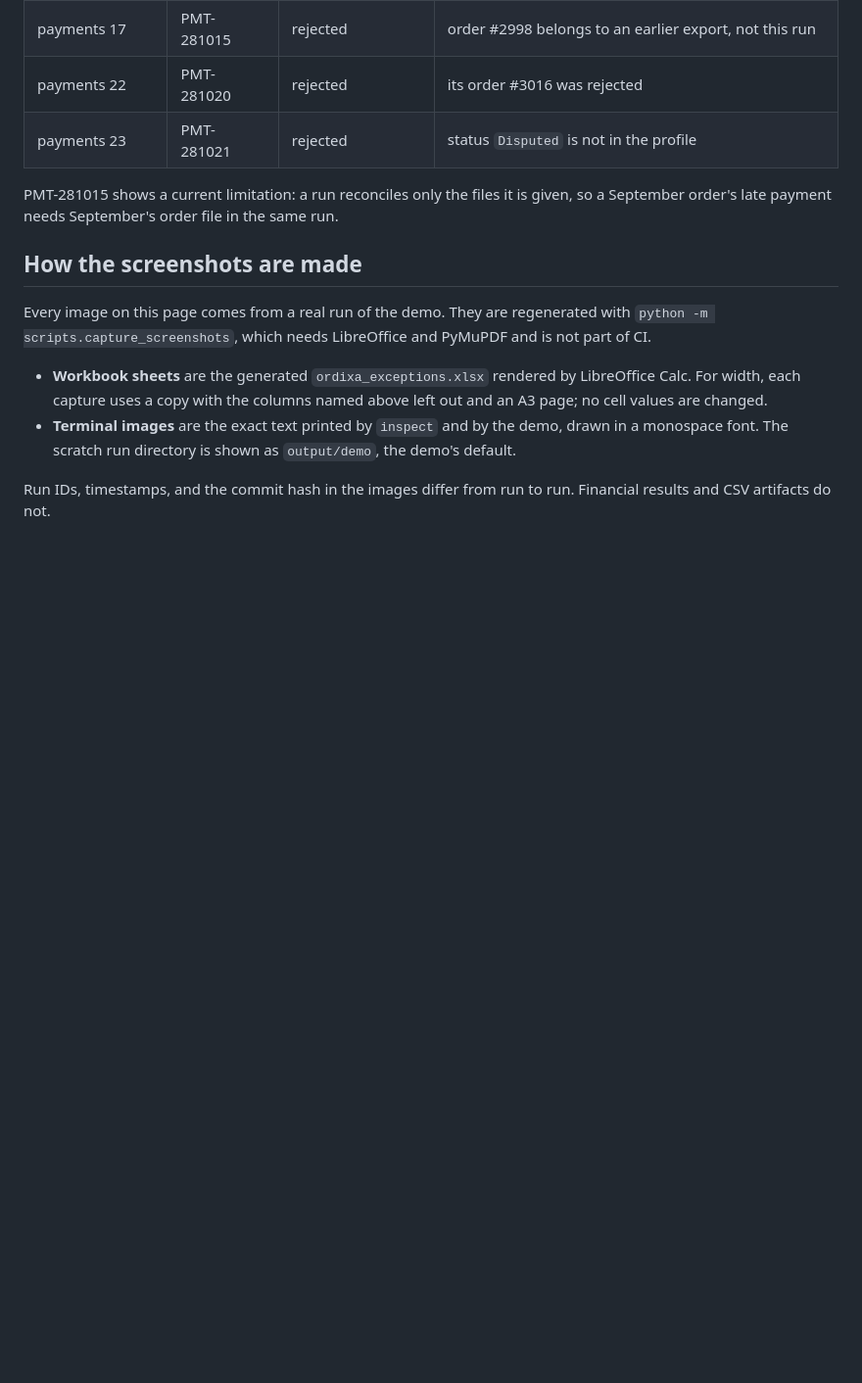
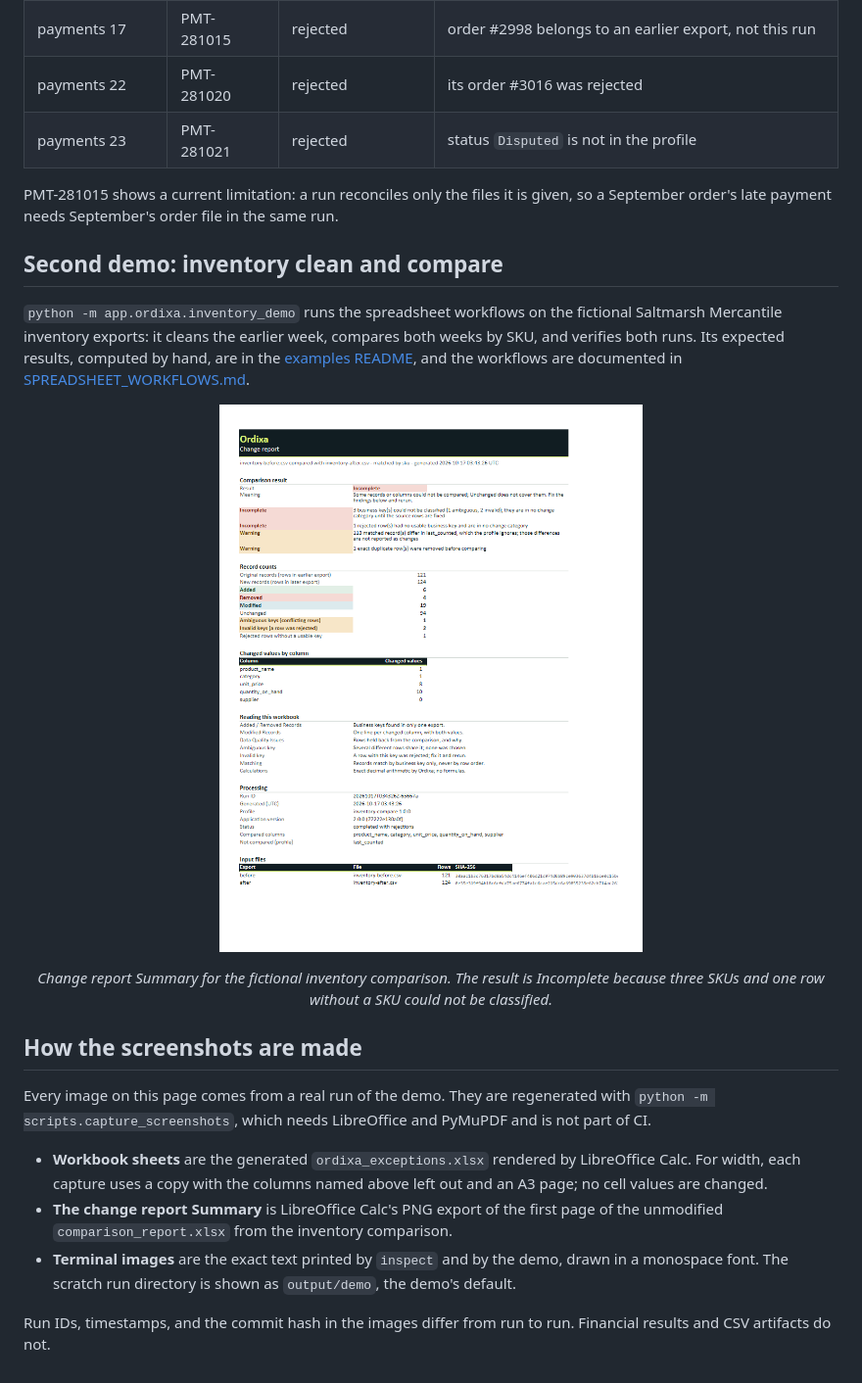
Before and after one commit to quangshuynh/business-data-automation, a Markdown page: docs/DEMO.md, the part around the change. Shown: that part at 98% size. GitHub-like rendering; pictures changed too: docs/images/workbook-change-summary.png (added); blank space fills up the shorter version.

```diff
--- a/docs/DEMO.md
+++ b/docs/DEMO.md
@@ -176,6 +176,22 @@ PMT-281015 shows a current limitation: a run reconciles only the files it is
 given, so a September order's late payment needs September's order file in
 the same run.
 
+## Second demo: inventory clean and compare
+
+`python -m app.ordixa.inventory_demo` runs the spreadsheet workflows on the
+fictional Saltmarsh Mercantile inventory exports: it cleans the earlier
+week, compares both weeks by SKU, and verifies both runs. Its expected
+results, computed by hand, are in the
+[examples README](../examples/ordixa/README.md#inventory-exports-clean-and-compare-october-2026),
+and the workflows are documented in
+[SPREADSHEET_WORKFLOWS.md](SPREADSHEET_WORKFLOWS.md).
+
+<p align="center">
+  <img src="images/workbook-change-summary.png" width="700"
+       alt="Summary sheet of an Ordixa change report: an Incomplete comparison result with two incomplete findings and two warnings, then record counts, changed values by column, a reading guide, processing details, and input checksums">
+</p>
+<p align="center"><em>Change report Summary for the fictional inventory comparison. The result is Incomplete because three SKUs and one row without a SKU could not be classified.</em></p>
+
 ## How the screenshots are made
 
 Every image on this page comes from a real run of the demo. They are
@@ -185,6 +201,9 @@ LibreOffice and PyMuPDF and is not part of CI.
 - **Workbook sheets** are the generated `ordixa_exceptions.xlsx` rendered by
   LibreOffice Calc. For width, each capture uses a copy with the columns
   named above left out and an A3 page; no cell values are changed.
+- **The change report Summary** is LibreOffice Calc's PNG export of the
+  first page of the unmodified `comparison_report.xlsx` from the inventory
+  comparison.
 - **Terminal images** are the exact text printed by `inspect` and by the
   demo, drawn in a monospace font. The scratch run directory is shown as
   `output/demo`, the demo's default.
```
Also changed, not shown: README.md (+6 -0 lines), 1 other file.
